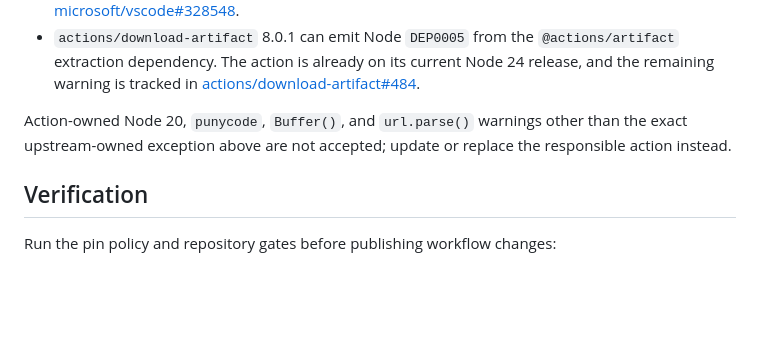
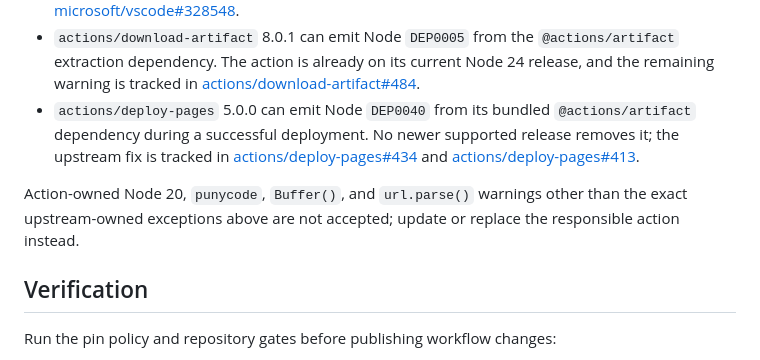
Before and after one commit to cgaspard/graphoxide, a Markdown page: docs/ci-release-dependencies.md, the part around the change. GitHub-like rendering; blank space fills up the shorter version.

Commit message:
Document upstream Pages warning

```diff
--- a/docs/ci-release-dependencies.md
+++ b/docs/ci-release-dependencies.md
@@ -41,9 +41,14 @@ sources remain owned upstream as of this update:
   `@actions/artifact` extraction dependency. The action is already on its
   current Node 24 release, and the remaining warning is tracked in
   [actions/download-artifact#484](https://github.com/actions/download-artifact/issues/484).
+- `actions/deploy-pages` 5.0.0 can emit Node `DEP0040` from its bundled
+  `@actions/artifact` dependency during a successful deployment. No newer
+  supported release removes it; the upstream fix is tracked in
+  [actions/deploy-pages#434](https://github.com/actions/deploy-pages/issues/434)
+  and [actions/deploy-pages#413](https://github.com/actions/deploy-pages/issues/413).
 
 Action-owned Node 20, `punycode`, `Buffer()`, and `url.parse()` warnings other
-than the exact upstream-owned exception above are not accepted; update or
+than the exact upstream-owned exceptions above are not accepted; update or
 replace the responsible action instead.
 
 ## Verification
```
